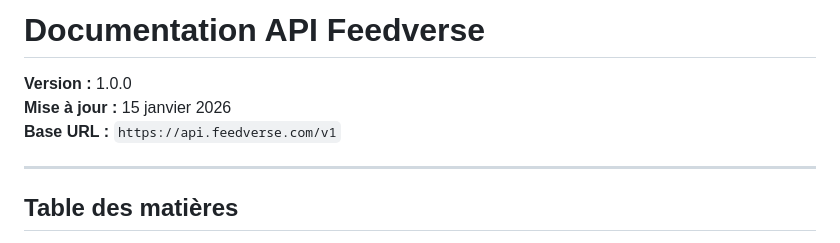
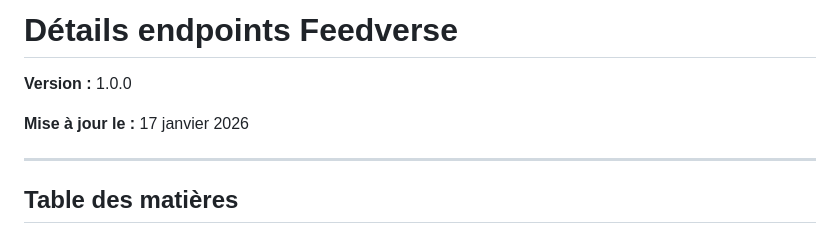
Before and after one commit to fyambos/Feedverse, a Markdown page: docs/ENDPOINTS.md, the part around one of its changes. Rendered like a GitHub page.

```diff
--- a/docs/ENDPOINTS.md
+++ b/docs/ENDPOINTS.md
@@ -1,8 +1,8 @@
-# Documentation API Feedverse
+# Détails endpoints Feedverse
 
 **Version :** 1.0.0
-**Mise à jour :** 15 janvier 2026
-**Base URL :** `https://api.feedverse.com/v1`
+
+**Mise à jour le :** 17 janvier 2026
 
 ---
 
```
Also changed, not shown: other parts of docs/ENDPOINTS.md (+3 -82 lines).
